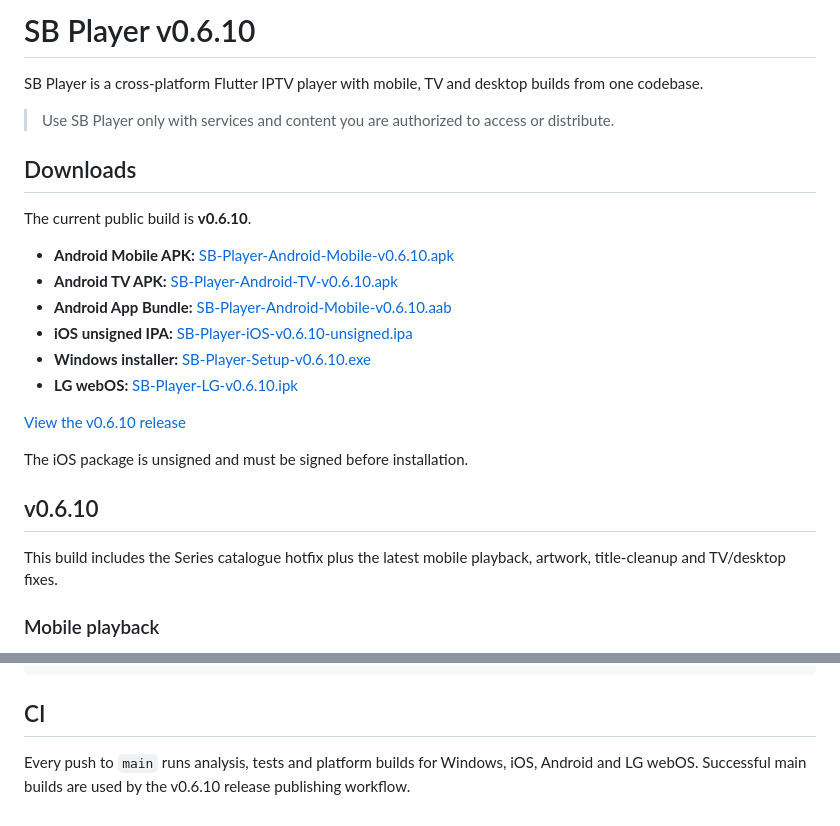
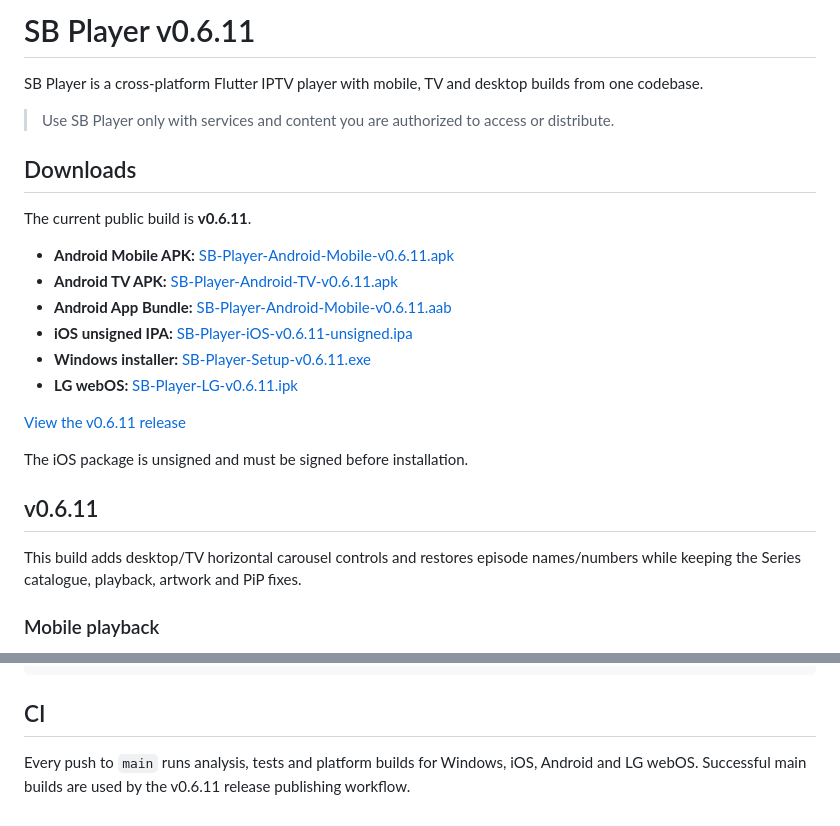
Before and after one commit to strawb2ibiza-ops/SB-Player, a Markdown page: README.md, 2 parts joined by grey strips. Rendered like a GitHub page.

Commit message:
Prepare SB Player v0.6.11 test build

```diff
--- a/README.md
+++ b/README.md
@@ -1,4 +1,4 @@
-# SB Player v0.6.10
+# SB Player v0.6.11
 
 SB Player is a cross-platform Flutter IPTV player with mobile, TV and desktop builds from one codebase.
 
@@ -6,22 +6,22 @@ SB Player is a cross-platform Flutter IPTV player with mobile, TV and desktop bu
 
 ## Downloads
 
-The current public build is **v0.6.10**.
+The current public build is **v0.6.11**.
 
-- **Android Mobile APK:** [SB-Player-Android-Mobile-v0.6.10.apk](https://github.com/strawb2ibiza-ops/SB-Player/releases/download/v0.6.10/SB-Player-Android-Mobile-v0.6.10.apk)
-- **Android TV APK:** [SB-Player-Android-TV-v0.6.10.apk](https://github.com/strawb2ibiza-ops/SB-Player/releases/download/v0.6.10/SB-Player-Android-TV-v0.6.10.apk)
-- **Android App Bundle:** [SB-Player-Android-Mobile-v0.6.10.aab](https://github.com/strawb2ibiza-ops/SB-Player/releases/download/v0.6.10/SB-Player-Android-Mobile-v0.6.10.aab)
-- **iOS unsigned IPA:** [SB-Player-iOS-v0.6.10-unsigned.ipa](https://github.com/strawb2ibiza-ops/SB-Player/releases/download/v0.6.10/SB-Player-iOS-v0.6.10-unsigned.ipa)
-- **Windows installer:** [SB-Player-Setup-v0.6.10.exe](https://github.com/strawb2ibiza-ops/SB-Player/releases/download/v0.6.10/SB-Player-Setup-v0.6.10.exe)
-- **LG webOS:** [SB-Player-LG-v0.6.10.ipk](https://github.com/strawb2ibiza-ops/SB-Player/releases/download/v0.6.10/SB-Player-LG-v0.6.10.ipk)
+- **Android Mobile APK:** [SB-Player-Android-Mobile-v0.6.11.apk](https://github.com/strawb2ibiza-ops/SB-Player/releases/download/v0.6.11/SB-Player-Android-Mobile-v0.6.11.apk)
+- **Android TV APK:** [SB-Player-Android-TV-v0.6.11.apk](https://github.com/strawb2ibiza-ops/SB-Player/releases/download/v0.6.11/SB-Player-Android-TV-v0.6.11.apk)
+- **Android App Bundle:** [SB-Player-Android-Mobile-v0.6.11.aab](https://github.com/strawb2ibiza-ops/SB-Player/releases/download/v0.6.11/SB-Player-Android-Mobile-v0.6.11.aab)
+- **iOS unsigned IPA:** [SB-Player-iOS-v0.6.11-unsigned.ipa](https://github.com/strawb2ibiza-ops/SB-Player/releases/download/v0.6.11/SB-Player-iOS-v0.6.11-unsigned.ipa)
+- **Windows installer:** [SB-Player-Setup-v0.6.11.exe](https://github.com/strawb2ibiza-ops/SB-Player/releases/download/v0.6.11/SB-Player-Setup-v0.6.11.exe)
+- **LG webOS:** [SB-Player-LG-v0.6.11.ipk](https://github.com/strawb2ibiza-ops/SB-Player/releases/download/v0.6.11/SB-Player-LG-v0.6.11.ipk)
 
-[View the v0.6.10 release](https://github.com/strawb2ibiza-ops/SB-Player/releases/tag/v0.6.10)
+[View the v0.6.11 release](https://github.com/strawb2ibiza-ops/SB-Player/releases/tag/v0.6.11)
 
 The iOS package is unsigned and must be signed before installation.
 
-## v0.6.10
+## v0.6.11
 
-This build includes the Series catalogue hotfix plus the latest mobile playback, artwork, title-cleanup and TV/desktop fixes.
+This build adds desktop/TV horizontal carousel controls and restores episode names/numbers while keeping the Series catalogue, playback, artwork and PiP fixes.
 
 ### Mobile playback
 
@@ -184,4 +184,4 @@ webos/            LG webOS client
 
 ## CI
 
-Every push to `main` runs analysis, tests and platform builds for Windows, iOS, Android and LG webOS. Successful main builds are used by the v0.6.10 release publishing workflow.
+Every push to `main` runs analysis, tests and platform builds for Windows, iOS, Android and LG webOS. Successful main builds are used by the v0.6.11 release publishing workflow.
```
